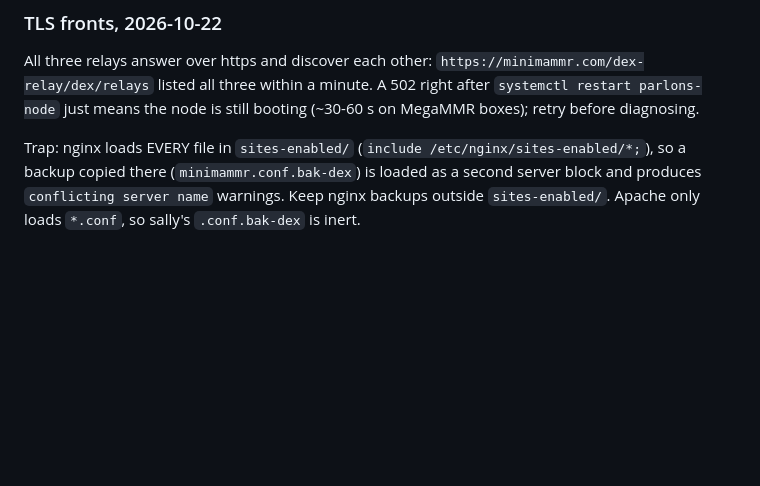
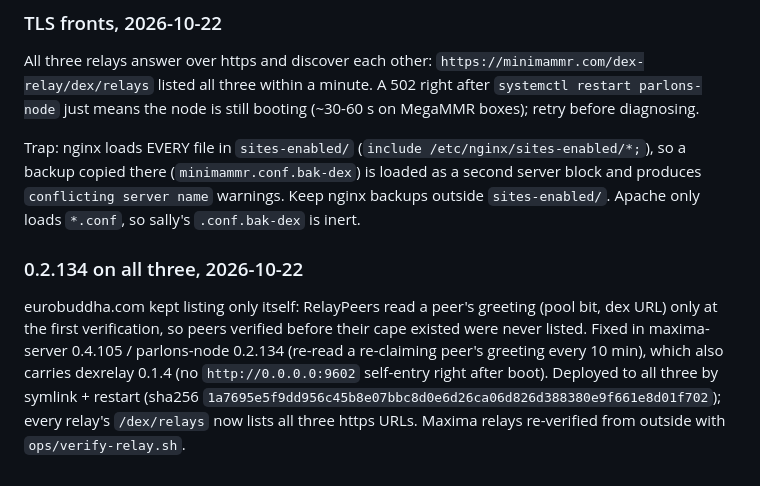
Before and after one commit to eurobuddha/dexicon, a Markdown page: docs/RELAY-ROLLOUT.md, the part around the change. GitHub-like rendering; blank space fills up the shorter version.

Commit message:
docs: 0.2.134 on all three relays; every /dex/relays lists all three

```diff
--- a/docs/RELAY-ROLLOUT.md
+++ b/docs/RELAY-ROLLOUT.md
@@ -82,3 +82,12 @@ MegaMMR boxes); retry before diagnosing.
 Trap: nginx loads EVERY file in `sites-enabled/` (`include /etc/nginx/sites-enabled/*;`), so a backup copied there
 (`minimammr.conf.bak-dex`) is loaded as a second server block and produces `conflicting server name` warnings. Keep
 nginx backups outside `sites-enabled/`. Apache only loads `*.conf`, so sally's `.conf.bak-dex` is inert.
+
+### 0.2.134 on all three, 2026-10-22
+
+eurobuddha.com kept listing only itself: RelayPeers read a peer's greeting (pool bit, dex URL) only at the
+first verification, so peers verified before their cape existed were never listed. Fixed in maxima-server
+0.4.105 / parlons-node 0.2.134 (re-read a re-claiming peer's greeting every 10 min), which also carries dexrelay
+0.1.4 (no `http://0.0.0.0:9602` self-entry right after boot). Deployed to all three by symlink + restart
+(sha256 `1a7695e5f9dd956c45b8e07bbc8d0e6d26ca06d826d388380e9f661e8d01f702`); every relay's `/dex/relays` now lists
+all three https URLs. Maxima relays re-verified from outside with `ops/verify-relay.sh`.
```
